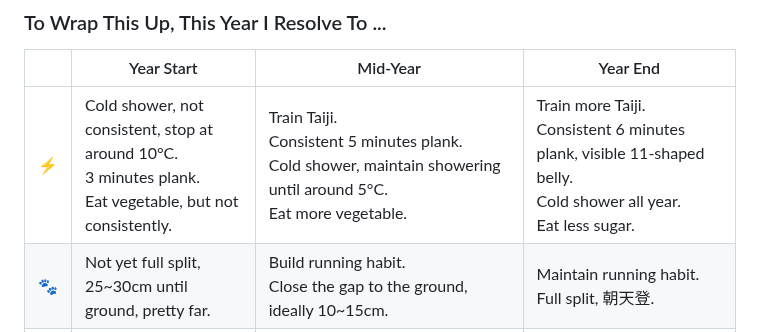
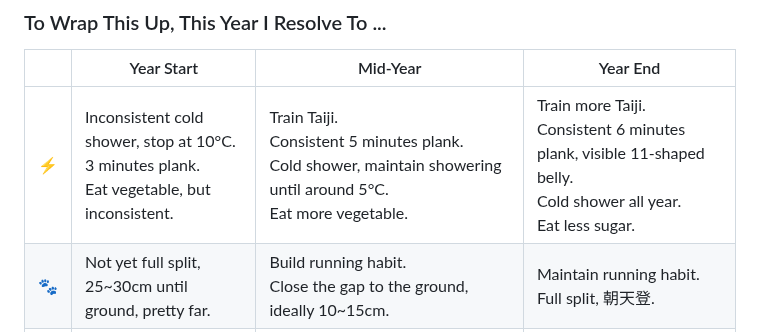
Before and after one commit to hucancode/hucancode, a Markdown page: src/posts/oni-training-2023.md, the part around the change. GitHub-like rendering.

Commit message:
new blog post

```diff
--- a/src/posts/oni-training-2023.md
+++ b/src/posts/oni-training-2023.md
@@ -99,7 +99,7 @@ I am bad at time management. Mostly because the lacking of discipline 😎 and m
 
 |     | Year Start                                                                                                                            | Mid-Year                                                                                                                                                               | Year End                                                                                                                                                    |
 | --- | ------------------------------------------------------------------------------------------------------------------------------------- | ---------------------------------------------------------------------------------------------------------------------------------------------------------------------- | ----------------------------------------------------------------------------------------------------------------------------------------------------------- |
-| ⚡  | Cold shower, not consistent, stop at around 10°C. <br />3 minutes plank.<br />Eat vegetable, but not consistently.                    | Train Taiji.<br />Consistent 5 minutes plank.<br />Cold shower, maintain showering until around 5°C.<br/>Eat more vegetable.                                           | Train more Taiji.<br />Consistent 6 minutes plank, visible 11-shaped belly.<br />Cold shower all year.<br />Eat less sugar.                                 |
+| ⚡  | Inconsistent cold shower, stop at 10°C. <br />3 minutes plank.<br />Eat vegetable, but inconsistent.                    | Train Taiji.<br />Consistent 5 minutes plank.<br />Cold shower, maintain showering until around 5°C.<br/>Eat more vegetable.                                           | Train more Taiji.<br />Consistent 6 minutes plank, visible 11-shaped belly.<br />Cold shower all year.<br />Eat less sugar.                                 |
 | 🐾  | Not yet full split, 25~30cm until ground, pretty far.                                                                                 | Build running habit.<br />Close the gap to the ground, ideally 10~15cm.                                                                                                | Maintain running habit.<br />Full split, 朝天登.                                                                                                            |
 | 🧠  | Leetcode R1780                                                                                                                        | Leetcode R1900 (two pointers, mod inverse, combinatorics, segment tree, consistent 3 contest problems).                                                                | Leetcode R2000 (KMP, advanced graph, intuitions, speed solving).                                                                                            |
 | 💖  | Tien can remember my name, no more no less.                                                                                           | Having meaningful conversation with Tien.                                                                                                                              | Win Tien's heart.                                                                                                                                           |
```
